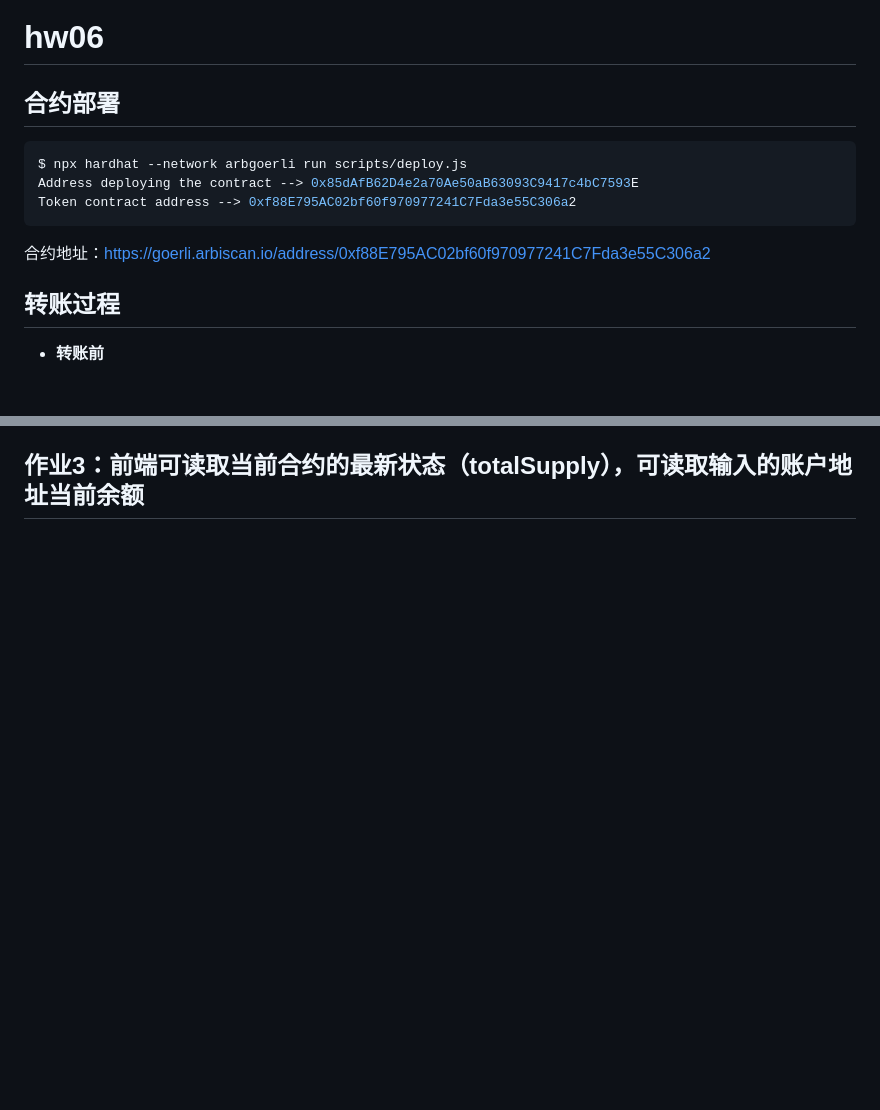
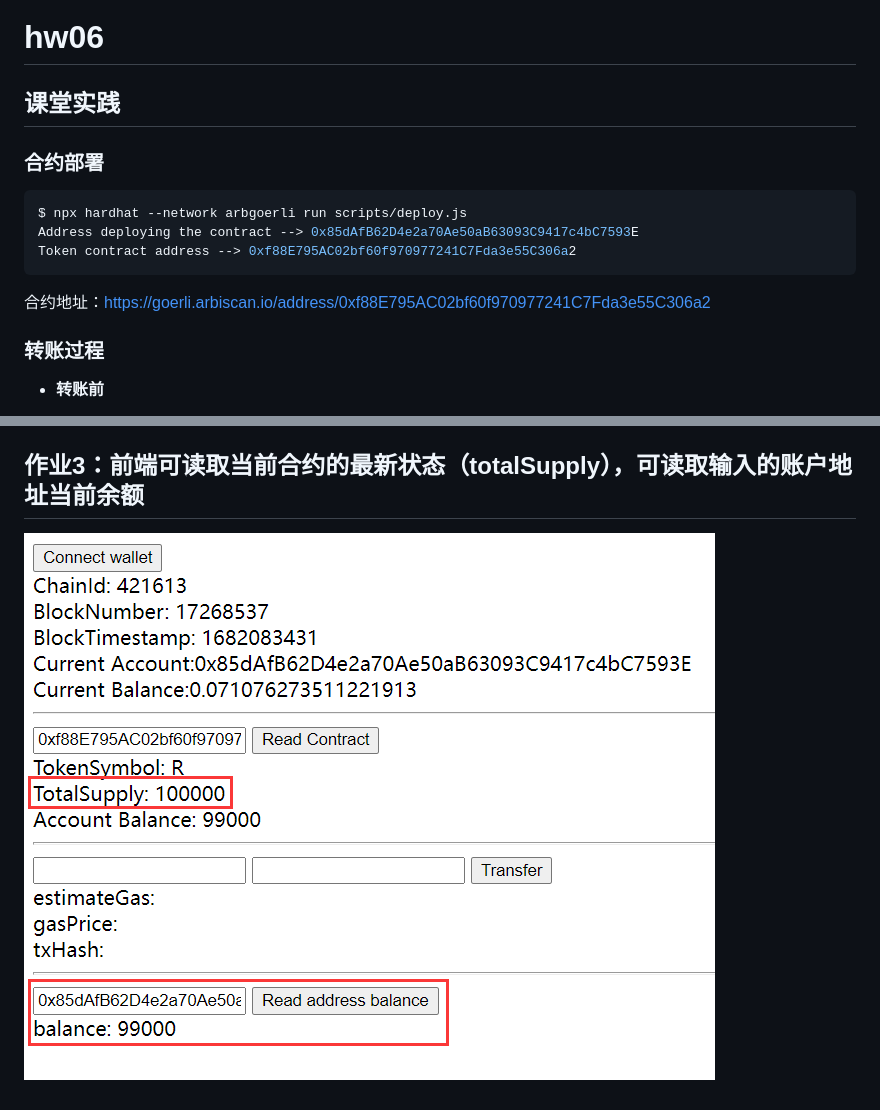
Before and after one commit to jsrzx/EVMClass3, a Markdown page: hardhat-openzeppelin-erc20-enhance/hw06.md, 2 parts joined by grey strips. Rendered like a GitHub page; pictures changed too: hardhat-openzeppelin-erc20-enhance/assets/image-20230421212905604.png (added); blank space fills up the shorter version.

````diff
--- a/hardhat-openzeppelin-erc20-enhance/hw06.md
+++ b/hardhat-openzeppelin-erc20-enhance/hw06.md
@@ -1,6 +1,8 @@
 # hw06
 
-## 合约部署
+## 课堂实践
+
+### 合约部署
 
 ```bash
 $ npx hardhat --network arbgoerli run scripts/deploy.js
@@ -10,7 +12,7 @@ Token contract address --> 0xf88E795AC02bf60f970977241C7Fda3e55C306a2
 
 合约地址：https://goerli.arbiscan.io/address/0xf88E795AC02bf60f970977241C7Fda3e55C306a2
 
-## 转账过程
+### 转账过程
 
 - **转账前**
 
@@ -37,3 +47,5 @@ Token contract address --> 0xf88E795AC02bf60f970977241C7Fda3e55C306a2
 
 
 ## 作业3：前端可读取当前合约的最新状态（totalSupply），可读取输入的账户地址当前余额
+
+![image-20230421212905604](assets/image-20230421212905604.png)
````
Also changed, not shown: other parts of hardhat-openzeppelin-erc20-enhance/hw06.md (+8 -0 lines), hardhat-openzeppelin-erc20-enhance/assets/image-20230421220531180.png (added), hardhat-openzeppelin-erc20-enhance/assets/image-20230421220616142.png (added), hardhat-openzeppelin-erc20-enhance/assets/image-20230421221042350.png (added), 3 other files.
